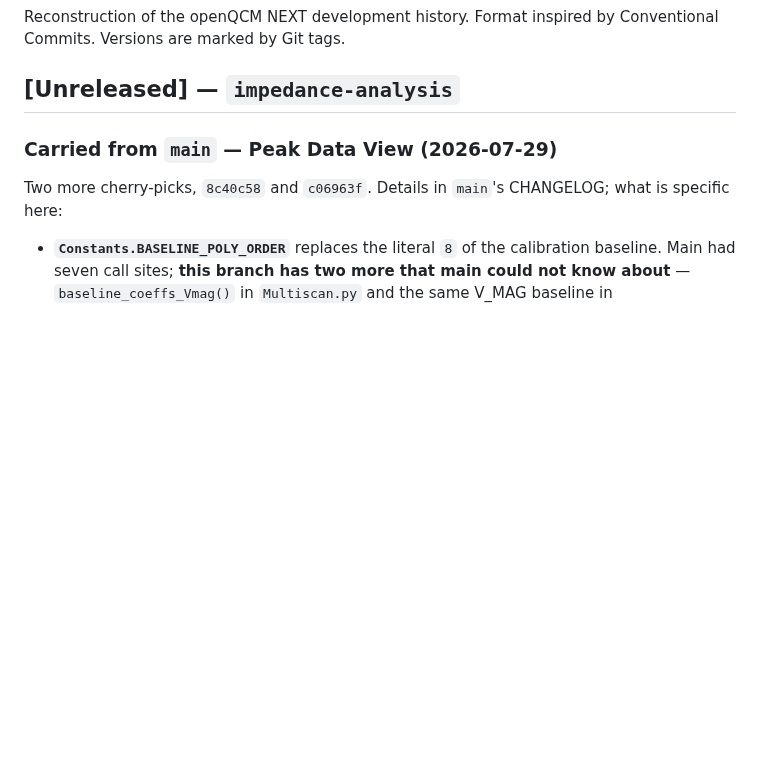
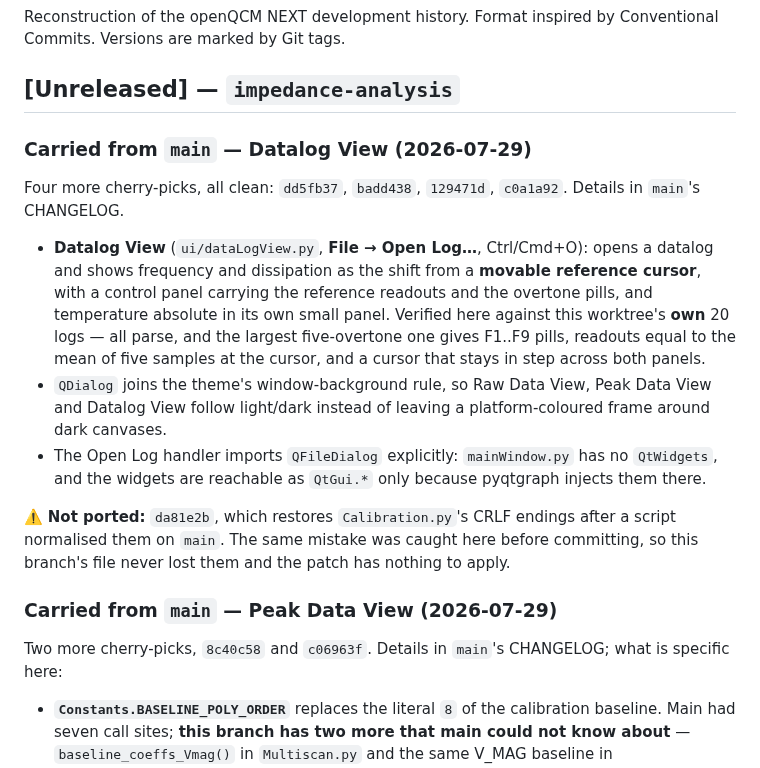
Before and after one commit to openQCM/openqcm-next, a Markdown page: CHANGELOG.md, the part around the change. Rendered like a GitHub page; blank space fills up the shorter version.

Commit message:
docs: the CHANGELOG half of the Datalog View port
The previous commit carried only the HANDOFF rows: the script that edited the
CHANGELOG failed on a mis-encoded anchor and the git commands after it ran anyway.

Co-Authored-By: Claude Opus 5 <noreply@anthropic.com>

```diff
--- a/CHANGELOG.md
+++ b/CHANGELOG.md
@@ -4,6 +4,26 @@ Reconstruction of the openQCM NEXT development history. Format inspired by
 Conventional Commits. Versions are marked by Git tags.
 
 ## [Unreleased] — `impedance-analysis`
+
+### Carried from `main` — Datalog View (2026-07-29)
+
+Four more cherry-picks, all clean: `dd5fb37`, `badd438`, `129471d`, `c0a1a92`. Details in `main`'s
+CHANGELOG.
+
+- **Datalog View** (`ui/dataLogView.py`, **File → Open Log…**, Ctrl/Cmd+O): opens a datalog and shows
+  frequency and dissipation as the shift from a **movable reference cursor**, with a control panel
+  carrying the reference readouts and the overtone pills, and temperature absolute in its own small
+  panel. Verified here against this worktree's **own** 20 logs — all parse, and the largest
+  five-overtone one gives F1..F9 pills, readouts equal to the mean of five samples at the cursor, and
+  a cursor that stays in step across both panels.
+- `QDialog` joins the theme's window-background rule, so Raw Data View, Peak Data View and Datalog
+  View follow light/dark instead of leaving a platform-coloured frame around dark canvases.
+- The Open Log handler imports `QFileDialog` explicitly: `mainWindow.py` has no `QtWidgets`, and the
+  widgets are reachable as `QtGui.*` only because pyqtgraph injects them there.
+
+⚠️ **Not ported:** `da81e2b`, which restores `Calibration.py`'s CRLF endings after a script normalised
+them on `main`. The same mistake was caught here before committing, so this branch's file never lost
+them and the patch has nothing to apply.
 
 ### Carried from `main` — Peak Data View (2026-07-29)
 
```
